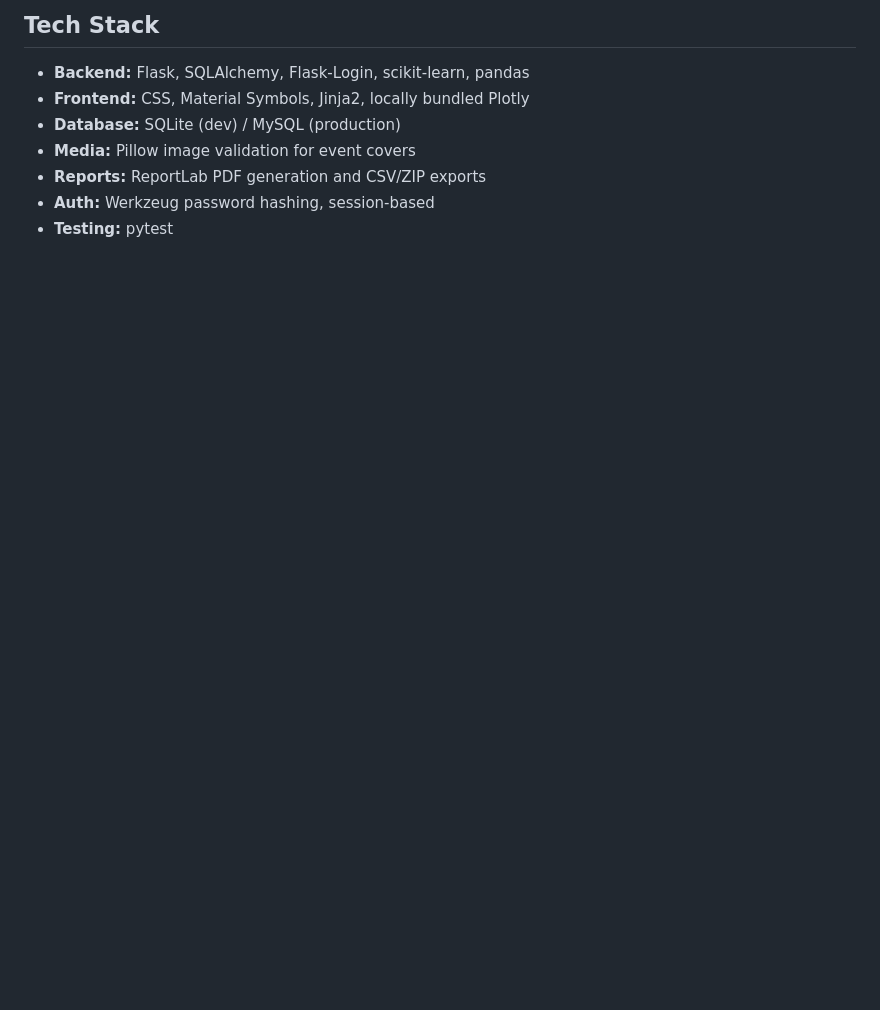
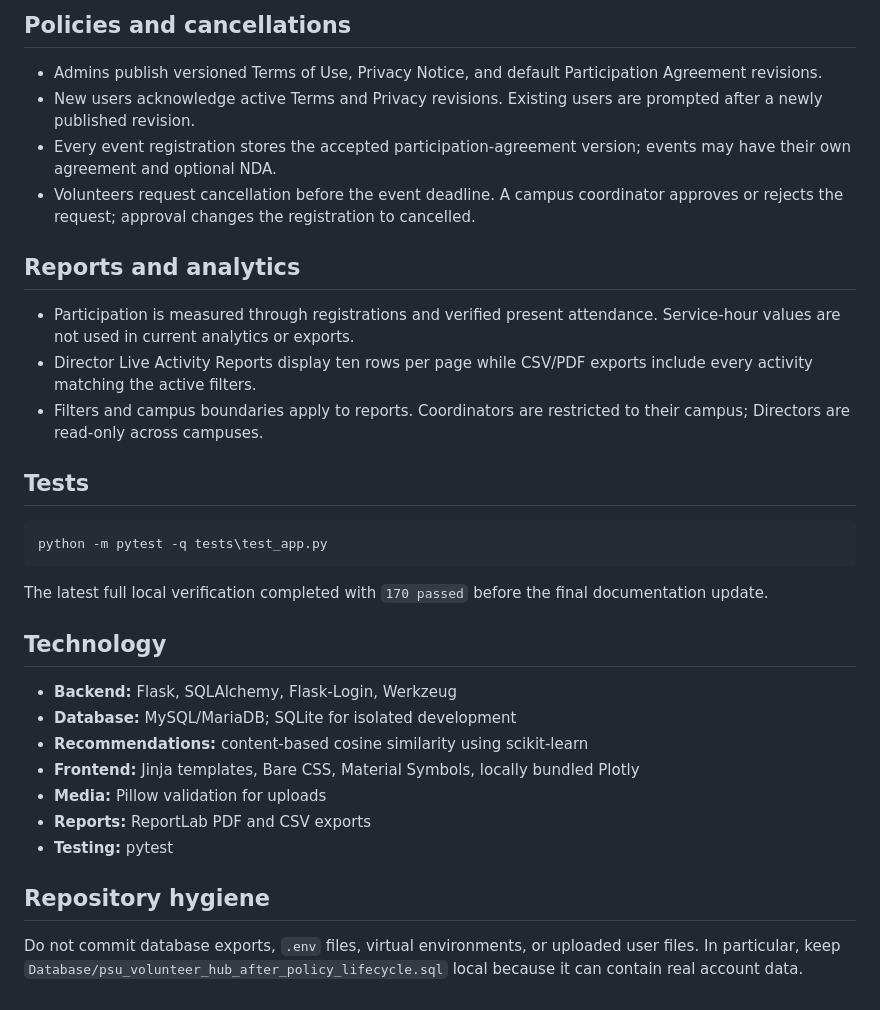
Before and after one commit to Xed-stack/Psu_VolunteerHub, a Markdown page: README.md, the part around one of its changes. Rendered like a GitHub page; blank space fills up the shorter version.

````diff
--- a/README.md
+++ b/README.md
@@ -146,10 +105,35 @@ deployments must provide writable, persistent storage for that directory.
 
-## Tech Stack
+## Policies and cancellations
 
-- **Backend:** Flask, SQLAlchemy, Flask-Login, scikit-learn, pandas
-- **Frontend:** CSS, Material Symbols, Jinja2, locally bundled Plotly
-- **Database:** SQLite (dev) / MySQL (production)
-- **Media:** Pillow image validation for event covers
-- **Reports:** ReportLab PDF generation and CSV/ZIP exports
-- **Auth:** Werkzeug password hashing, session-based
+- Admins publish versioned Terms of Use, Privacy Notice, and default Participation Agreement revisions.
+- New users acknowledge active Terms and Privacy revisions. Existing users are prompted after a newly published revision.
+- Every event registration stores the accepted participation-agreement version; events may have their own agreement and optional NDA.
+- Volunteers request cancellation before the event deadline. A campus coordinator approves or rejects the request; approval changes the registration to cancelled.
+
+## Reports and analytics
+
+- Participation is measured through registrations and verified present attendance. Service-hour values are not used in current analytics or exports.
+- Director Live Activity Reports display ten rows per page while CSV/PDF exports include every activity matching the active filters.
+- Filters and campus boundaries apply to reports. Coordinators are restricted to their campus; Directors are read-only across campuses.
+
+## Tests
+
+```powershell
+python -m pytest -q tests\test_app.py
+```
+
+The latest full local verification completed with `170 passed` before the final documentation update.
+
+## Technology
+
+- **Backend:** Flask, SQLAlchemy, Flask-Login, Werkzeug
+- **Database:** MySQL/MariaDB; SQLite for isolated development
+- **Recommendations:** content-based cosine similarity using scikit-learn
+- **Frontend:** Jinja templates, Bare CSS, Material Symbols, locally bundled Plotly
+- **Media:** Pillow validation for uploads
+- **Reports:** ReportLab PDF and CSV exports
 - **Testing:** pytest
+
+## Repository hygiene
+
+Do not commit database exports, `.env` files, virtual environments, or uploaded user files. In particular, keep `Database/psu_volunteer_hub_after_policy_lifecycle.sql` local because it can contain real account data.
````
Also changed, not shown: other parts of README.md (+68 -109 lines).
